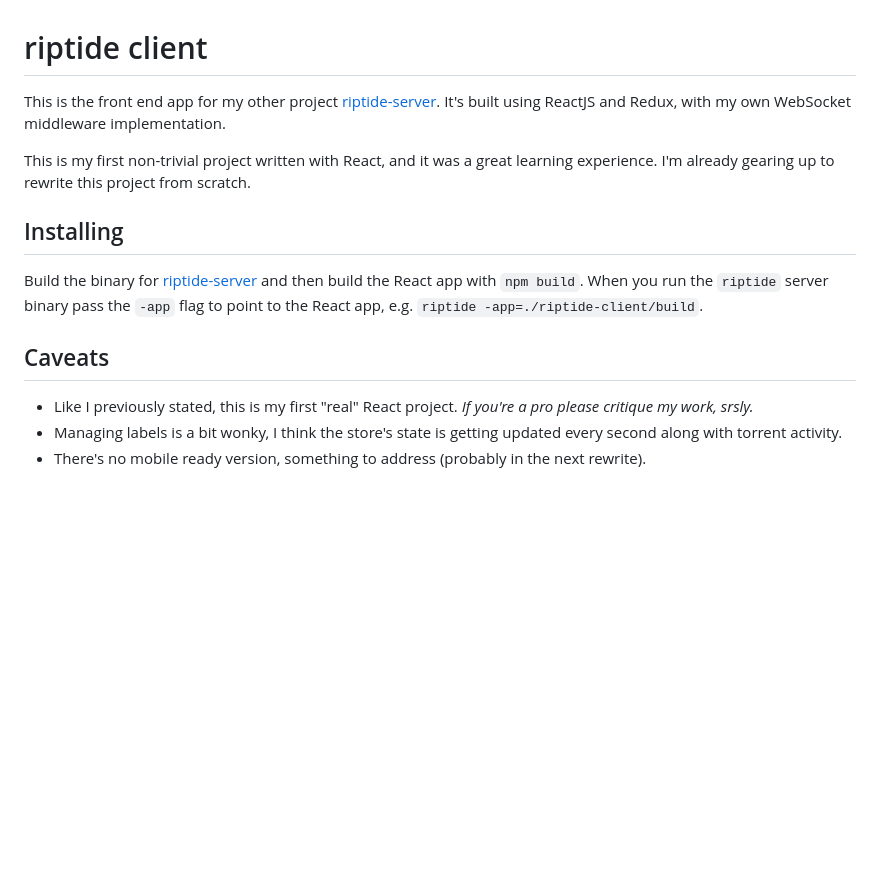
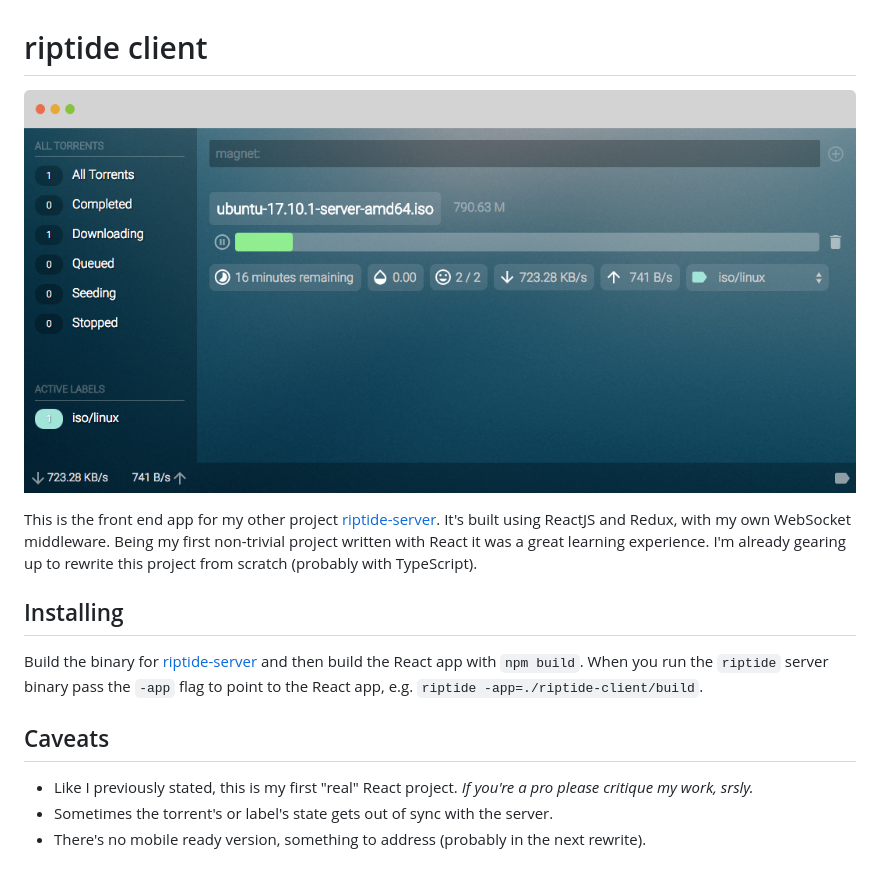
Before and after one commit to akillmer/riptide-client, a Markdown page: README.md, the part around the change. Rendered like a GitHub page; pictures changed too: screenshot.png (added); blank space fills up the shorter version.

Commit message:
initial commit

```diff
--- a/README.md
+++ b/README.md
@@ -1,12 +1,12 @@
 # riptide client
-This is the front end app for my other project [riptide-server](https://github.com/akillmer/riptide-server). It's built using ReactJS and Redux, with my own WebSocket middleware implementation.
+![alt text](screenshot.png "Riptide Client")
 
-This is my first non-trivial project written with React, and it was a great learning experience. I'm already gearing up to rewrite this project from scratch.
+This is the front end app for my other project [riptide-server](https://github.com/akillmer/riptide-server). It's built using ReactJS and Redux, with my own WebSocket middleware. Being my first non-trivial project written with React it was a great learning experience. I'm already gearing up to rewrite this project from scratch (probably with TypeScript).
 
 ## Installing
 Build the binary for [riptide-server](https://github.com/akillmer/riptide-server) and then build the React app with `npm build`. When you run the `riptide` server binary pass the `-app` flag to point to the React app, e.g. `riptide -app=./riptide-client/build`.
 
 ## Caveats
 + Like I previously stated, this is my first "real" React project. *If you're a pro please critique my work, srsly.*
-+ Managing labels is a bit wonky, I think the store's state is getting updated every second along with torrent activity.
++ Sometimes the torrent's or label's state gets out of sync with the server.
 + There's no mobile ready version, something to address (probably in the next rewrite).
```
